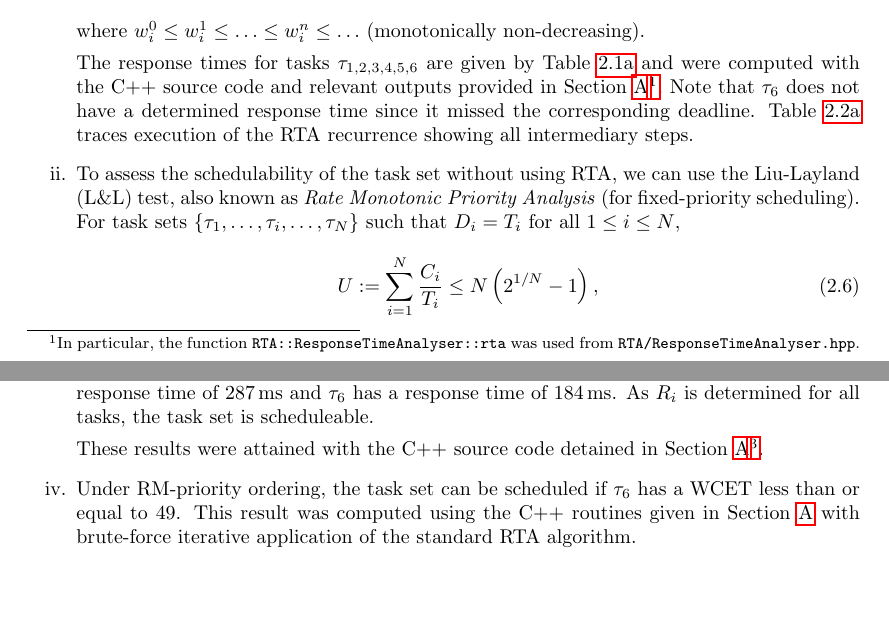
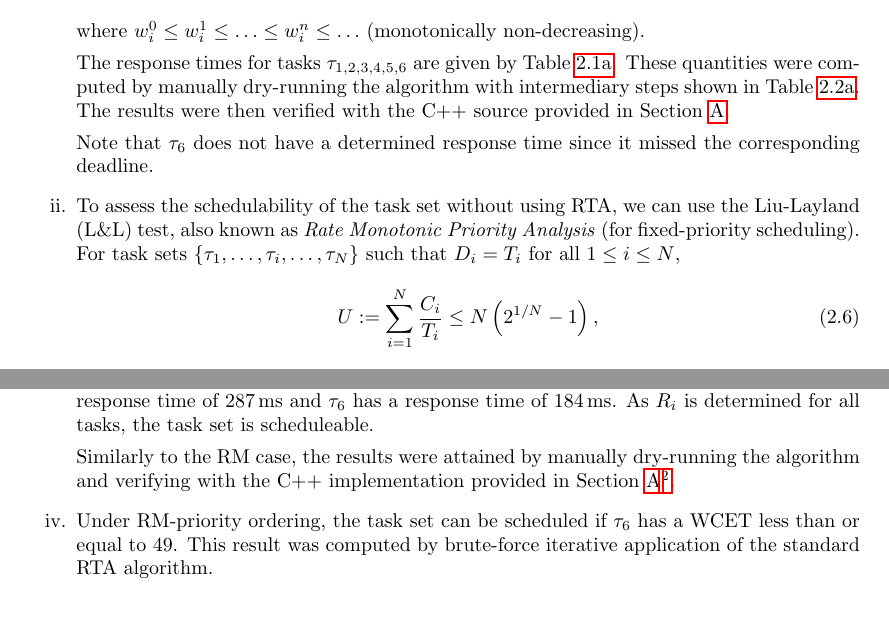
Before and after one commit to oliverdixon/fpga-accelerated-nonograms, a LaTeX document (report/report.tex): two parts of pages 12 and 14 of 24, joined at a grey line, cut so that both start at the same text. Compiled offline with pdfLaTeX.

Commit message:
Added clarification regarding use of RTA C++

```diff
--- a/report/report.tex
+++ b/report/report.tex
@@ -44,6 +44,7 @@
 \numberwithin{table}{section}
 \numberwithin{figure}{section}
 \captionsetup[subtable]{aboveskip=2ex,belowskip=3ex}
+\captionsetup[subfigure]{aboveskip=2ex,belowskip=3ex}
 
 \title{EMBS-H Assessment Submission}
 \date{\today}
@@ -777,13 +778,13 @@ in the archive as \texttt{mma.pdf}.
         (monotonically non-decreasing).
 
         The response times for tasks $\tau_{1,2,3,4,5,6}$ are given by
-        \Cref{table:rm-response-times} and were computed with the C++ source
-        code and relevant outputs provided in \Cref{sec:cpp}\footnote{In
-        particular, the function \texttt{RTA::ResponseTimeAnalyser::rta} was
-        used from \texttt{RTA/ResponseTimeAnalyser.hpp}.}. Note that $\tau_6$
-        does not have a determined response time since it missed the
-        corresponding deadline. \Cref{table:rm-response-times-trace} traces
-        execution of the RTA recurrence showing all intermediary steps.
+        \Cref{table:rm-response-times}. These quantities were computed by
+        manually dry-running the algorithm with intermediary steps shown in
+        \Cref{table:rm-response-times-trace}. The results were then verified
+        with the C++ source provided in \Cref{sec:cpp}.
+
+        Note that $\tau_6$ does not have a determined response time since it
+        missed the corresponding deadline.
 
         \begin{table}[p]
             \centering%
@@ -942,15 +943,15 @@ in the archive as \texttt{mma.pdf}.
         response time of $184\mls$. As $R_i$ is determined for all tasks, the
         task set is scheduleable.
 
-        These results were attained with the C++ source code detained in
-        \Cref{sec:cpp}\footnote{To switch the priority-ordering scheme, the
-        \href{https://cppreference.com/cpp/container/set}{ordered set} was
-        instantiated to use \texttt{DMTaskComparator} as opposed to
+        Similarly to the RM case, the results were attained by manually
+        dry-running the algorithm and verifying with the C++ implementation
+        provided in \Cref{sec:cpp}\footnote{To switch the priority-ordering
+        scheme, the \href{https://cppreference.com/cpp/container/set}{ordered
+        set} was instantiated to use \texttt{DMTaskComparator} as opposed to
         \texttt{RMTaskComparator}.}.
     \item Under RM-priority ordering, the task set can be scheduled if $\tau_6$
-        has a WCET less than or equal to 49. This result was computed using the
-        C++ routines given in \Cref{sec:cpp} with brute-force iterative
-        application of the standard RTA algorithm.
+        has a WCET less than or equal to 49. This result was computed by
+        brute-force iterative application of the standard RTA algorithm.
 \end{enumerate}
 
 \subsection{Question 5}
```
